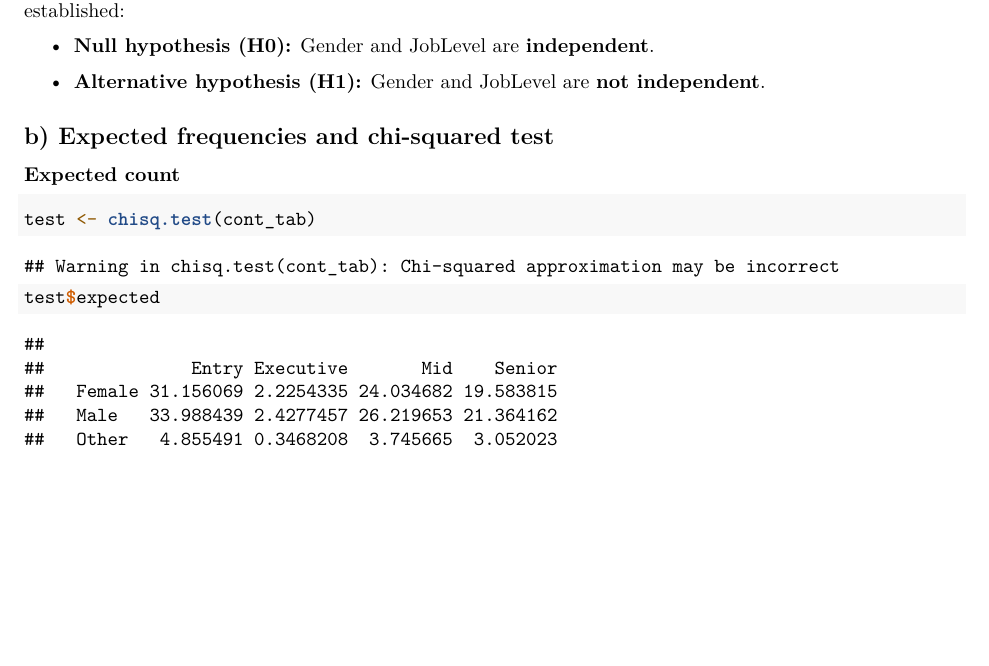
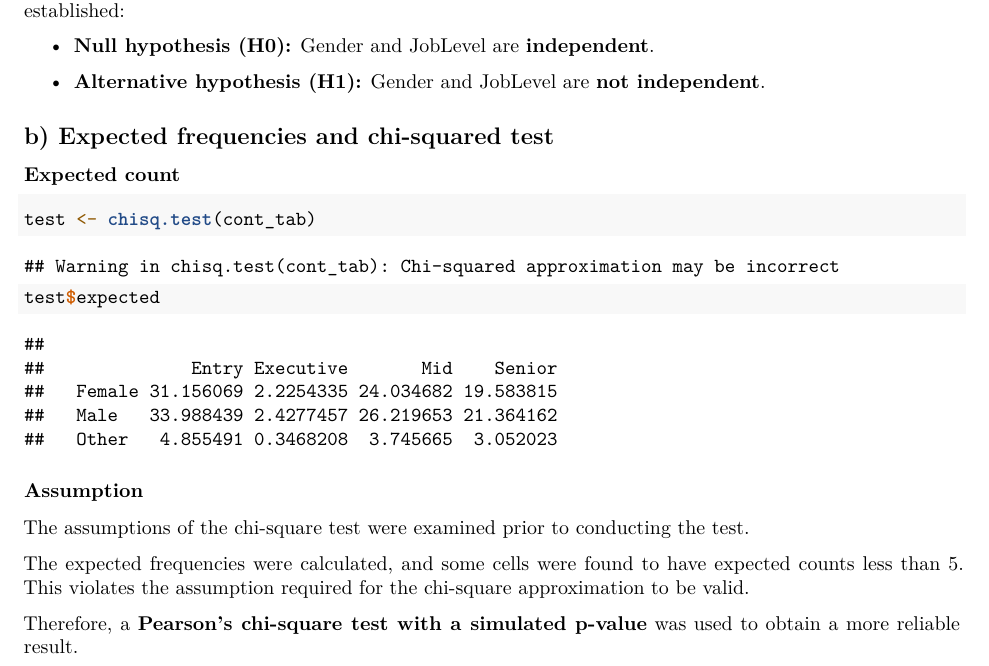
Before and after one commit to nhuwys04/TAD1---Group-Assignment---22167449---Nguyen-Ngoc-Nhu-Y, an R Markdown document (TAD1_ Assignment_ Group 6.rmd): part of page 19 of 19, cut so that both start at the same text, the shorter picture padded with empty space. Rendered offline with R 4.5, knitr and Pandoc, then LaTeX, with nearby package versions; some code elsewhere in the file could not run offline.

Commit message:
Q3b update

````diff
--- a/TAD1_ Assignment_ Group 6.rmd
+++ b/TAD1_ Assignment_ Group 6.rmd
@@ -413,3 +413,11 @@ To formally assess whether there is a relationship between these two variables,
 test <- chisq.test(cont_tab)
 test$expected
 ```
+
+### Assumption
+
+The assumptions of the chi-square test were examined prior to conducting the test.
+
+The expected frequencies were calculated, and some cells were found to have expected counts less than 5. This violates the assumption required for the chi-square approximation to be valid.
+
+Therefore, a **Pearson’s chi-square test with a simulated p-value** was used to obtain a more reliable result.
````
